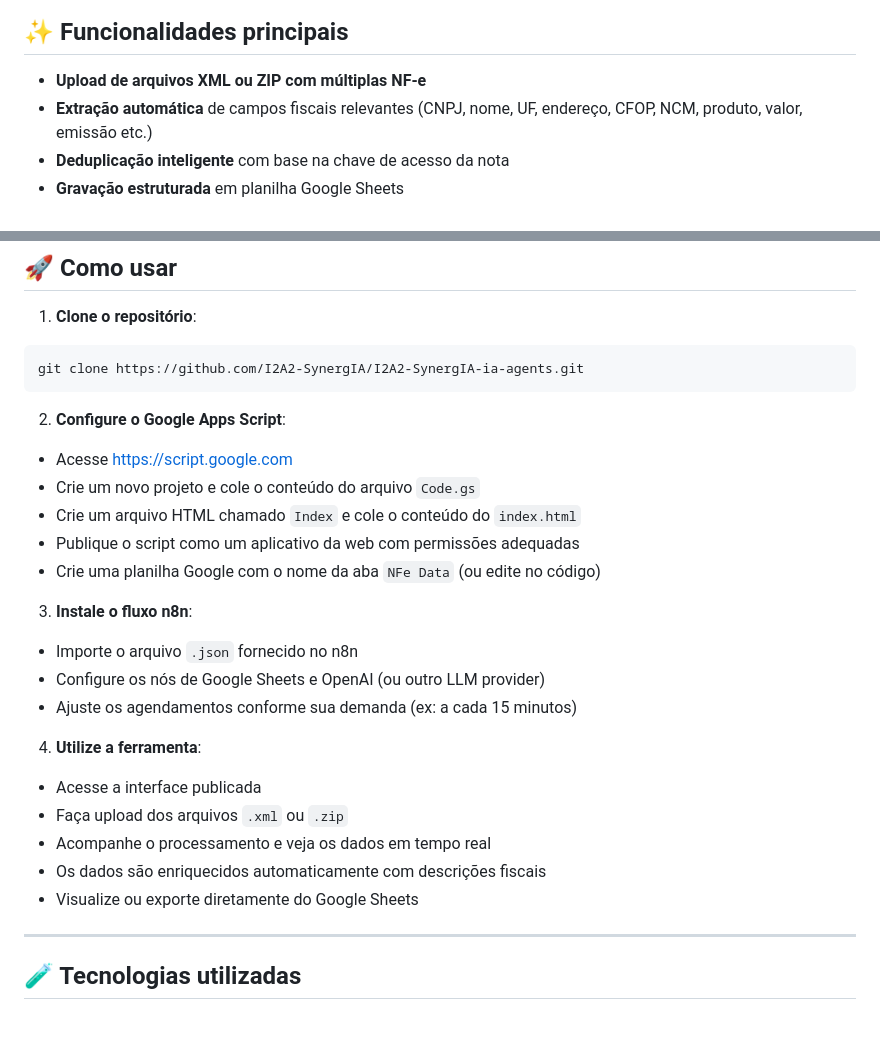
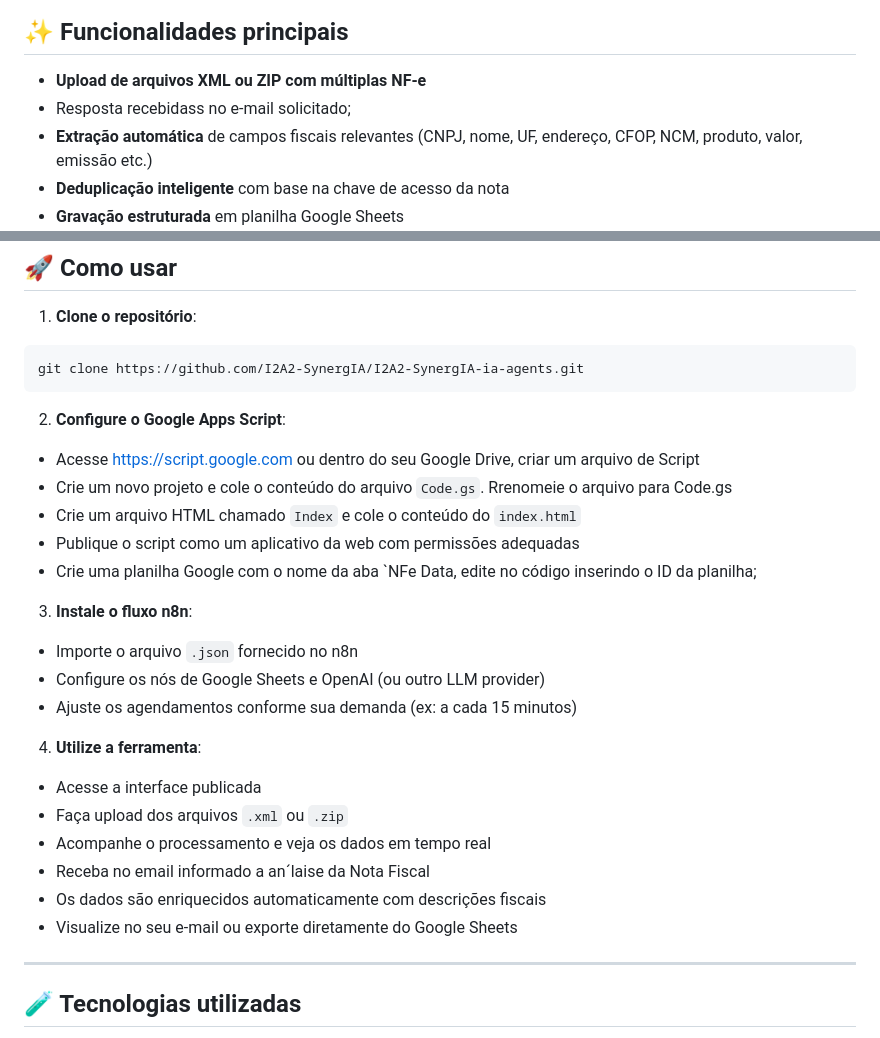
Before and after one commit to FCASSINI/I2A2-SynergIA-ia-agents, a Markdown page: README.md, 2 parts joined by grey strips. GitHub-like rendering.

Commit message:
Revise README for Google Apps Script and email updates
Updated instructions for Google Apps Script setup and email notifications.

```diff
--- a/README.md
+++ b/README.md
@@ -9,6 +9,7 @@ Este repositório reúne o código-fonte da aplicação front-end e back-end, be
 ## ✨ Funcionalidades principais
 
 - **Upload de arquivos XML ou ZIP com múltiplas NF-e**
+- Resposta recebidass no e-mail solicitado;
 - **Extração automática** de campos fiscais relevantes (CNPJ, nome, UF, endereço, CFOP, NCM, produto, valor, emissão etc.)
 - **Deduplicação inteligente** com base na chave de acesso da nota
 - **Gravação estruturada** em planilha Google Sheets
@@ -29,11 +30,11 @@ git clone https://github.com/I2A2-SynergIA/I2A2-SynergIA-ia-agents.git
 
 2. **Configure o Google Apps Script**:
 
-- Acesse [https://script.google.com](https://script.google.com)
-- Crie um novo projeto e cole o conteúdo do arquivo `Code.gs`
+- Acesse [https://script.google.com](https://script.google.com) ou dentro do seu Google Drive, criar um arquivo de Script
+- Crie um novo projeto e cole o conteúdo do arquivo `Code.gs`. Rrenomeie o arquivo para Code.gs
 - Crie um arquivo HTML chamado `Index` e cole o conteúdo do `index.html`
 - Publique o script como um aplicativo da web com permissões adequadas
-- Crie uma planilha Google com o nome da aba `NFe Data` (ou edite no código)
+- Crie uma planilha Google com o nome da aba `NFe Data, edite no código inserindo o ID da planilha;
 
 3. **Instale o fluxo n8n**:
 
@@ -46,8 +47,9 @@ git clone https://github.com/I2A2-SynergIA/I2A2-SynergIA-ia-agents.git
 - Acesse a interface publicada
 - Faça upload dos arquivos `.xml` ou `.zip`
 - Acompanhe o processamento e veja os dados em tempo real
+- Receba no email informado a an´laise da Nota Fiscal
 - Os dados são enriquecidos automaticamente com descrições fiscais
-- Visualize ou exporte diretamente do Google Sheets
+- Visualize no seu e-mail ou exporte diretamente do Google Sheets
 
 ---
 
```
